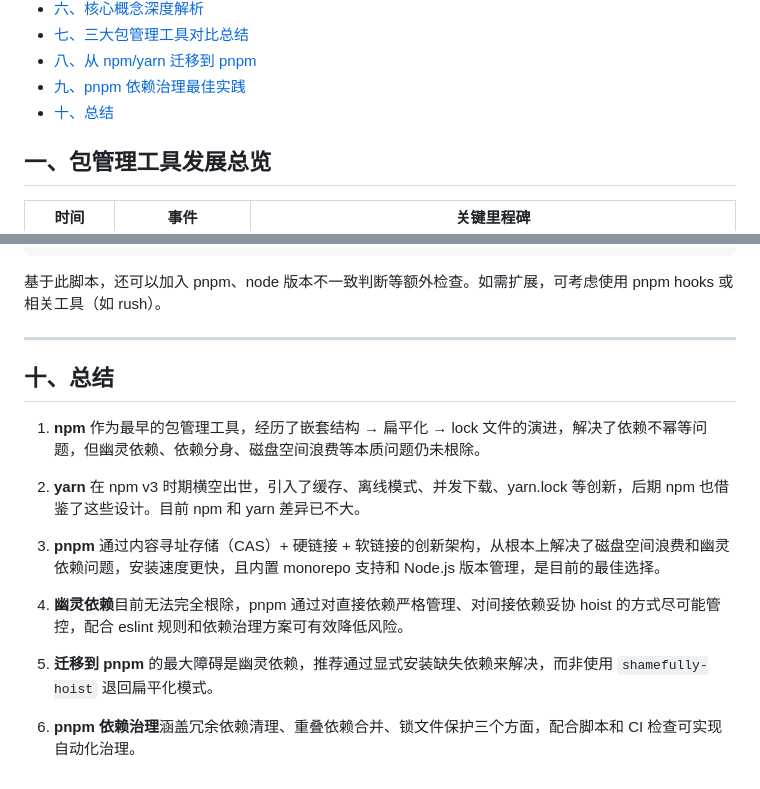
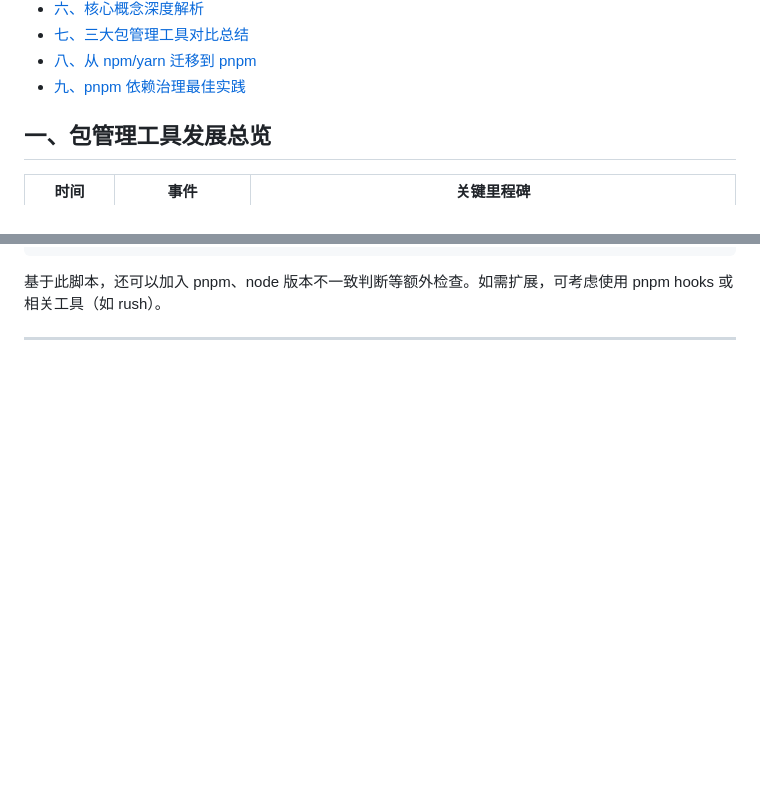
Before and after one commit to lyh0924/Tasks-, a Markdown page: geek考核阶段笔记/第七阶段/包管理工具笔记.md, 2 parts joined by grey strips. GitHub-like rendering; blank space fills up the shorter version.

```diff
--- a/geek考核阶段笔记/第七阶段/包管理工具笔记.md
+++ b/geek考核阶段笔记/第七阶段/包管理工具笔记.md
@@ -14,7 +14,6 @@
 - [七、三大包管理工具对比总结](#七-三大包管理工具对比总结)
 - [八、从 npm/yarn 迁移到 pnpm](#八-从-npmyarn-迁移到-pnpm)
 - [九、pnpm 依赖治理最佳实践](#九-pnpm-依赖治理最佳实践)
-- [十、总结](#十-总结)
 
 
 
@@ -868,17 +867,3 @@ try {
 基于此脚本，还可以加入 pnpm、node 版本不一致判断等额外检查。如需扩展，可考虑使用 pnpm hooks 或相关工具（如 rush）。
 
 ---
-
-## 十、总结
-
-1. **npm** 作为最早的包管理工具，经历了嵌套结构 → 扁平化 → lock 文件的演进，解决了依赖不幂等问题，但幽灵依赖、依赖分身、磁盘空间浪费等本质问题仍未根除。
-
-2. **yarn** 在 npm v3 时期横空出世，引入了缓存、离线模式、并发下载、yarn.lock 等创新，后期 npm 也借鉴了这些设计。目前 npm 和 yarn 差异已不大。
-
-3. **pnpm** 通过内容寻址存储（CAS）+ 硬链接 + 软链接的创新架构，从根本上解决了磁盘空间浪费和幽灵依赖问题，安装速度更快，且内置 monorepo 支持和 Node.js 版本管理，是目前的最佳选择。
-
-4. **幽灵依赖**目前无法完全根除，pnpm 通过对直接依赖严格管理、对间接依赖妥协 hoist 的方式尽可能管控，配合 eslint 规则和依赖治理方案可有效降低风险。
-
-5. **迁移到 pnpm** 的最大障碍是幽灵依赖，推荐通过显式安装缺失依赖来解决，而非使用 `shamefully-hoist` 退回扁平化模式。
-
-6. **pnpm 依赖治理**涵盖冗余依赖清理、重叠依赖合并、锁文件保护三个方面，配合脚本和 CI 检查可实现自动化治理。
```
